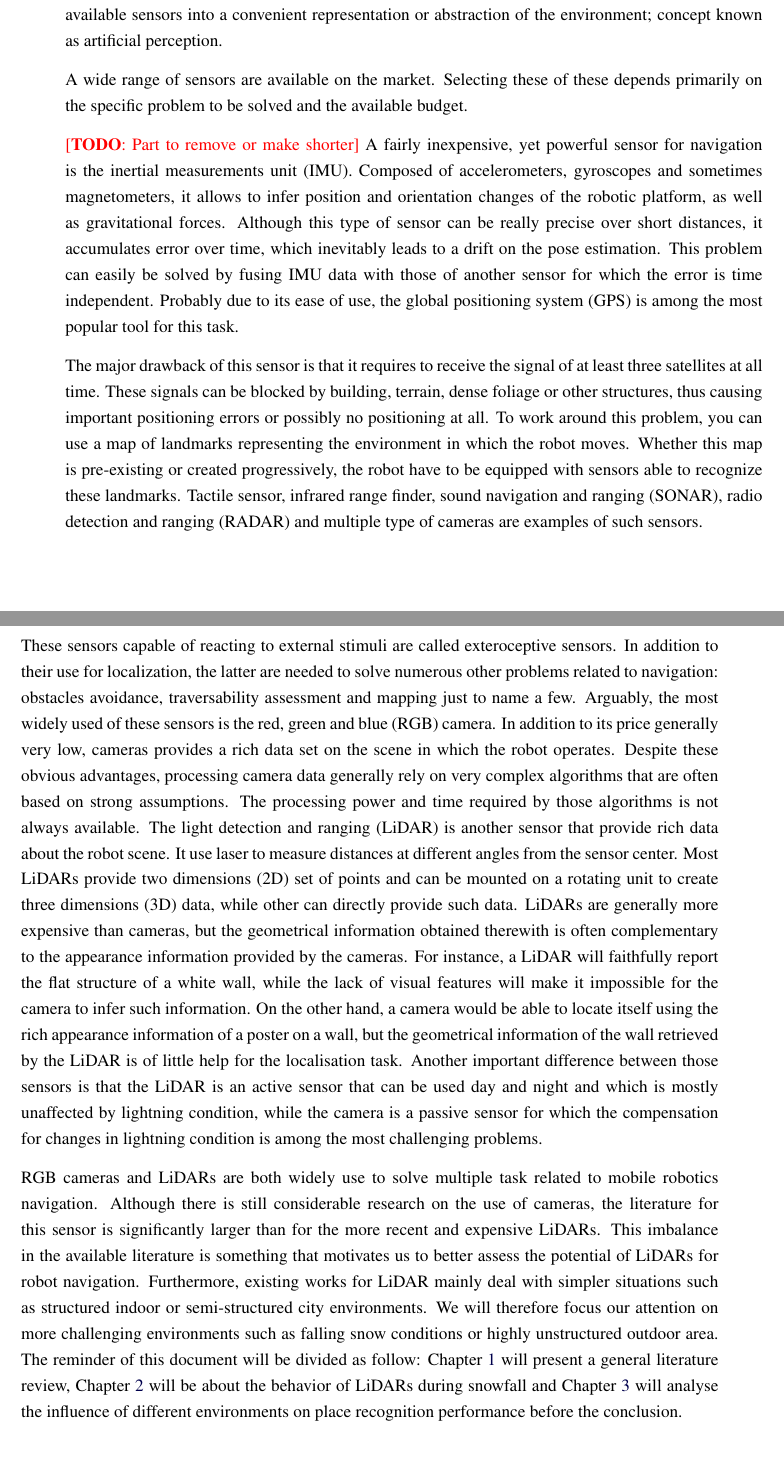
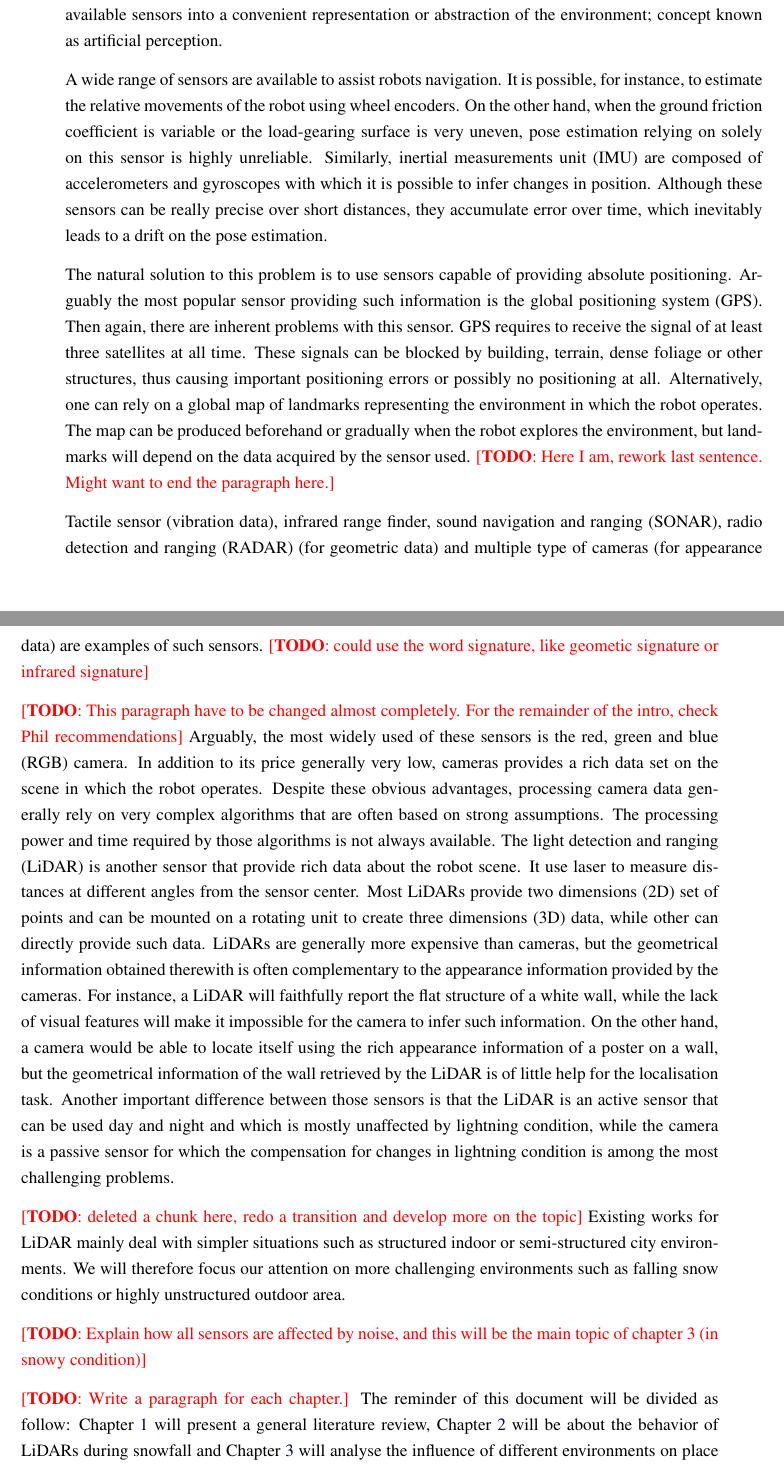
Before and after one commit to smichaud/ThesisMaster, a LaTeX thesis (Thesis/907192552.tex, which reads Thesis/tex/pre/intro.tex): two parts of pages 13 and 14 of 55, joined at a grey line, cut so that both start at the same text. Compiled offline with pdfLaTeX.

Commit message:
reworking the intro

```diff
--- a/Thesis/tex/pre/intro.tex
+++ b/Thesis/tex/pre/intro.tex
@@ -2,13 +2,19 @@
 
 Modern robotics has experienced tremendous growth since its inception during the industrial revolution. Whether it is to assist humans in their works, to automate some tasks or to perform dangerous tasks, robots are emerging in a wide variety of applications. Recent technology such as the self-driving car project from Google and the BigDog quadruped robot from Boston Dynamics are feat of engineering that show the evolution of robotics from the not too distant past, when robots could only achieved simple tasks in controlled environments. One of the key elements that allowed for such progress, is the ability of the robot to adapt to changing environments. This is especially true for mobile robotics, where not only the surrounding environment can change, but the robot itself can move and must therefore be able to locate itself. This capability highly depend on algorithms that convert the raw inputs of available sensors into a convenient representation or abstraction of the environment; concept known as artificial perception.
 
-A wide range of sensors are available on the market. Selecting these of these depends primarily on the specific problem to be solved and the available budget.
+A wide range of sensors are available to assist robots navigation. It is possible, for instance, to estimate the relative movements of the robot using wheel encoders. On the other hand, when the ground friction coefficient is variable or the load-gearing surface is very uneven, pose estimation relying on solely on this sensor is highly unreliable. Similarly, \gls*{imu} are composed of accelerometers and gyroscopes with which it is possible to infer changes in position. Although these sensors can be really precise over short distances, they accumulate error over time, which inevitably leads to a drift on the pose estimation.
 
-\todo{Part to remove or make shorter}
-A fairly inexpensive, yet powerful sensor for navigation is the \gls*{imu}. Composed of accelerometers, gyroscopes and sometimes magnetometers, it allows to infer position and orientation changes of the robotic platform, as well as gravitational forces. Although this type of sensor can be really precise over short distances, it accumulates error over time, which inevitably leads to a drift on the pose estimation. This problem can easily be solved by fusing \gls*{imu} data with those of another sensor for which the error is time independent. Probably due to its ease of use, the \gls*{gps} is among the most popular tool for this task.
+The natural solution to this problem is to use sensors capable of providing absolute positioning. Arguably the most popular sensor providing such information is the \gls*{gps}. Then again, there are inherent problems with this sensor. \gls*{gps} requires to receive the signal of at least three satellites at all time. These signals can be blocked by building, terrain, dense foliage or other structures, thus causing important positioning errors or possibly no positioning at all. Alternatively, one can rely on a global map of landmarks representing the environment in which the robot operates. The map can be produced beforehand or gradually when the robot explores the environment, but landmarks will depend on the data acquired by the sensor used. \todo{Here I am, rework last sentence. Might want to end the paragraph here.}
 
-The major drawback of this sensor is that it requires to receive the signal of at least three satellites at all time. These signals can be blocked by building, terrain, dense foliage or other structures, thus causing important positioning errors or possibly no positioning at all. To work around this problem, you can use a map of landmarks representing the environment in which the robot moves. Whether this map is pre-existing or created progressively, the robot have to be equipped with sensors able to recognize these landmarks. Tactile sensor, infrared range finder, \gls*{sonar}, \gls*{radar} and multiple type of cameras are examples of such sensors.
+Tactile sensor (vibration data), infrared range finder, \gls*{sonar}, \gls*{radar} (for geometric data) and multiple type of cameras (for appearance data) are examples of such sensors. \todo{could use the word signature, like geometic signature or infrared signature}
 
-These sensors capable of reacting to external stimuli are called exteroceptive sensors. In addition to their use for localization, the latter are needed to solve numerous other problems related to navigation: obstacles avoidance, traversability assessment and mapping just to name a few. Arguably, the most widely used of these sensors is the \gls*{rgb} camera. In addition to its price generally very low, cameras provides a rich data set on the scene in which the robot operates. Despite these obvious advantages, processing camera data generally rely on very complex algorithms that are often based on strong assumptions. The processing power and time required by those algorithms is not always available. The \gls*{lidar} is another sensor that provide rich data about the robot scene. It use laser to measure distances at different angles from the sensor center. Most \gls*{lidar}s provide \gls*{2d} set of points and can be mounted on a rotating unit to create \gls*{3d} data, while other can directly provide such data. \gls*{lidar}s are generally more expensive than cameras, but the geometrical information obtained therewith is often complementary to the appearance information provided by the cameras. For instance, a \gls*{lidar} will faithfully report the flat structure of a white wall, while the lack of visual features will make it impossible for the camera to infer such information. On the other hand, a camera would be able to locate itself using the rich appearance information of a poster on a wall, but the geometrical information of the wall retrieved by the \gls*{lidar} is of little help for the localisation task. Another important difference between those sensors is that the \gls*{lidar} is an active sensor that can be used day and night and which is mostly unaffected by lightning condition, while the camera is a passive sensor for which the compensation for changes in lightning condition is among the most challenging problems.
+\todo{This paragraph have to be changed almost completely. For the remainder of the intro, check Phil recommendations}
+Arguably, the most widely used of these sensors is the \gls*{rgb} camera. In addition to its price generally very low, cameras provides a rich data set on the scene in which the robot operates. Despite these obvious advantages, processing camera data generally rely on very complex algorithms that are often based on strong assumptions. The processing power and time required by those algorithms is not always available. The \gls*{lidar} is another sensor that provide rich data about the robot scene. It use laser to measure distances at different angles from the sensor center. Most \gls*{lidar}s provide \gls*{2d} set of points and can be mounted on a rotating unit to create \gls*{3d} data, while other can directly provide such data. \gls*{lidar}s are generally more expensive than cameras, but the geometrical information obtained therewith is often complementary to the appearance information provided by the cameras. For instance, a \gls*{lidar} will faithfully report the flat structure of a white wall, while the lack of visual features will make it impossible for the camera to infer such information. On the other hand, a camera would be able to locate itself using the rich appearance information of a poster on a wall, but the geometrical information of the wall retrieved by the \gls*{lidar} is of little help for the localisation task. Another important difference between those sensors is that the \gls*{lidar} is an active sensor that can be used day and night and which is mostly unaffected by lightning condition, while the camera is a passive sensor for which the compensation for changes in lightning condition is among the most challenging problems.
 
-\gls*{rgb} cameras and \gls*{lidar}s are both widely use to solve multiple task related to mobile robotics navigation. Although there is still considerable research on the use of cameras, the literature for this sensor is significantly larger than for the more recent and expensive \gls*{lidar}s. This imbalance in the available literature is something that motivates us to better assess the potential of \gls*{lidar}s for robot navigation.  Furthermore, existing works for \gls*{lidar} mainly deal with simpler situations such as structured indoor or semi-structured city environments. We will therefore focus our attention on more challenging environments such as falling snow conditions or highly unstructured outdoor area. The reminder of this document will be divided as follow: Chapter~\ref{chap:literature_review} will present a general literature review, Chapter~\ref{chap:lidar_snow} will be about the behavior of \gls*{lidar}s during snowfall and Chapter~\ref{chap:slam} will analyse the influence of different environments on place recognition performance before the conclusion.
+\todo{deleted a chunk here, redo a transition and develop more on the topic}
+Existing works for \gls*{lidar} mainly deal with simpler situations such as structured indoor or semi-structured city environments. We will therefore focus our attention on more challenging environments such as falling snow conditions or highly unstructured outdoor area.
+
+\todo{Explain how all sensors are affected by noise, and this will be the main topic of chapter 3 (in snowy condition)}
+
+\todo{Write a paragraph for each chapter.}
+The reminder of this document will be divided as follow: Chapter~\ref{chap:literature_review} will present a general literature review, Chapter~\ref{chap:lidar_snow} will be about the behavior of \gls*{lidar}s during snowfall and Chapter~\ref{chap:slam} will analyse the influence of different environments on place recognition performance before the conclusion.
```
Also changed, not shown: Thesis/tex/literature_review.tex (+1 -0 lines).
